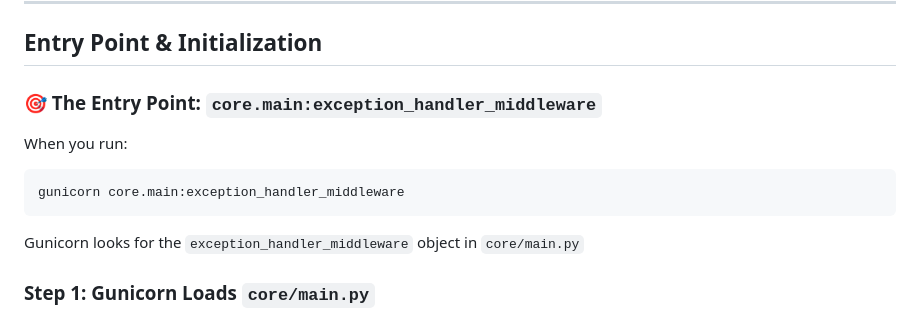
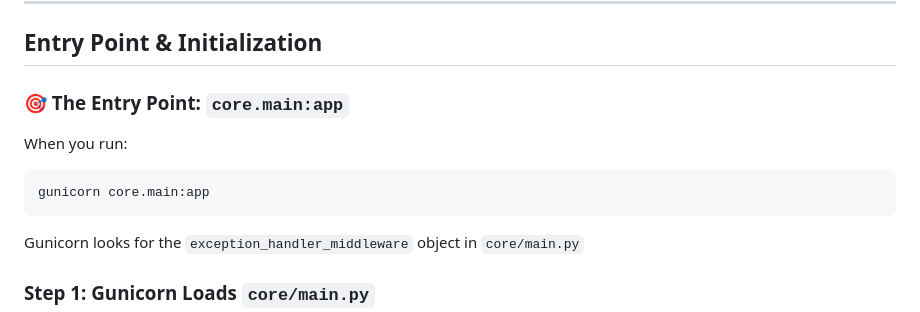
Before and after one commit to khan1203/WebFramework_scratch, a Markdown page: COMPLETE_PROJECT_FLOW.md, the part around the change. Drawn GitHub-style.

````diff
--- a/COMPLETE_PROJECT_FLOW.md
+++ b/COMPLETE_PROJECT_FLOW.md
@@ -29,11 +29,11 @@ This is a custom Python web framework called **Roob** that implements:
 
 ## Entry Point & Initialization
 
-### 🎯 The Entry Point: `core.main:exception_handler_middleware`
+### 🎯 The Entry Point: `core.main:app`
 
 When you run:
 ```bash
-gunicorn core.main:exception_handler_middleware
+gunicorn core.main:app
 ```
 
 Gunicorn looks for the `exception_handler_middleware` object in `core/main.py`
````
